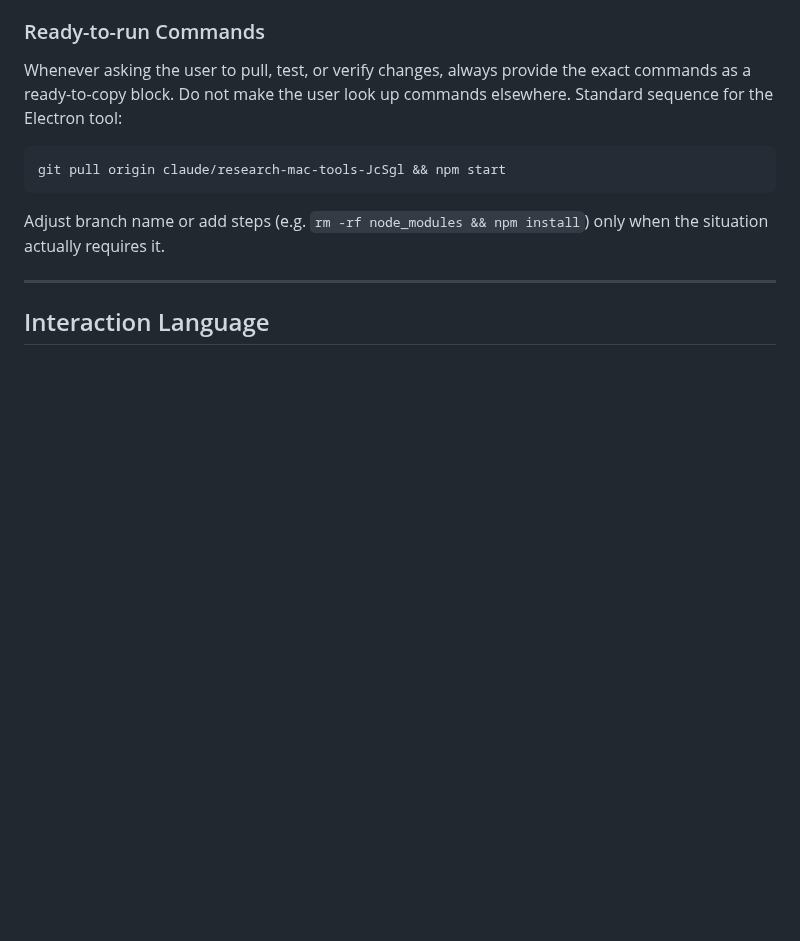
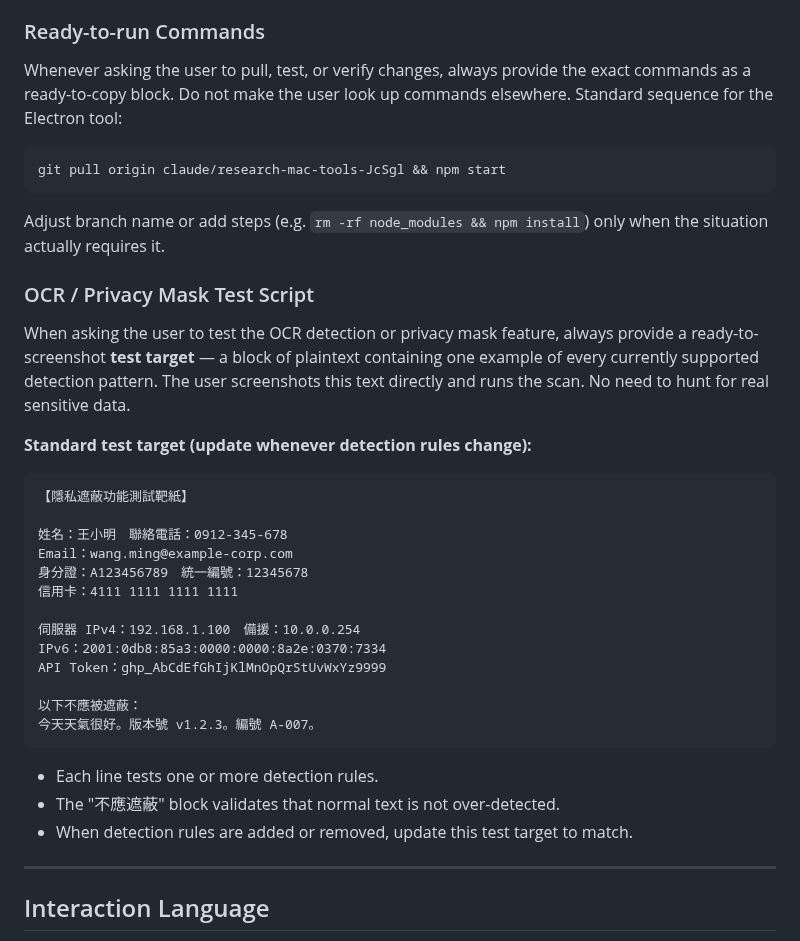
Before and after one commit to TB1982/pm, a Markdown page: CLAUDE.md, the part around the change. Rendered like a GitHub page; blank space fills up the shorter version.

Commit message:
docs(CLAUDE.md): 新增 OCR 測試靶紙規則——每次測試附標準截圖腳本
定義標準測試靶紙格式，涵蓋目前全部偵測規則：
姓名、電話、Email、身分證、統編、信用卡、IPv4、IPv6、API Token
及「不應遮蔽」反向驗證段落。規則異動時一併更新靶紙。

https://claude.ai/code/session_01XcgNuuyWow9HHkzNZJhVKx

````diff
--- a/CLAUDE.md
+++ b/CLAUDE.md
@@ -380,6 +380,31 @@ git pull origin claude/research-mac-tools-JcSgl && npm start
 ```
 Adjust branch name or add steps (e.g. `rm -rf node_modules && npm install`) only when the situation actually requires it.
 
+### OCR / Privacy Mask Test Script
+When asking the user to test the OCR detection or privacy mask feature, always provide a ready-to-screenshot **test target** — a block of plaintext containing one example of every currently supported detection pattern. The user screenshots this text directly and runs the scan. No need to hunt for real sensitive data.
+
+**Standard test target (update whenever detection rules change):**
+
+```
+【隱私遮蔽功能測試靶紙】
+
+姓名：王小明　聯絡電話：0912-345-678
+Email：wang.ming@example-corp.com
+身分證：A123456789　統一編號：12345678
+信用卡：4111 1111 1111 1111
+
+伺服器 IPv4：192.168.1.100　備援：10.0.0.254
+IPv6：2001:0db8:85a3:0000:0000:8a2e:0370:7334
+API Token：ghp_AbCdEfGhIjKlMnOpQrStUvWxYz9999
+
+以下不應被遮蔽：
+今天天氣很好。版本號 v1.2.3。編號 A-007。
+```
+
+- Each line tests one or more detection rules.
+- The "不應遮蔽" block validates that normal text is not over-detected.
+- When detection rules are added or removed, update this test target to match.
+
 ---
 
 ## Interaction Language
````
